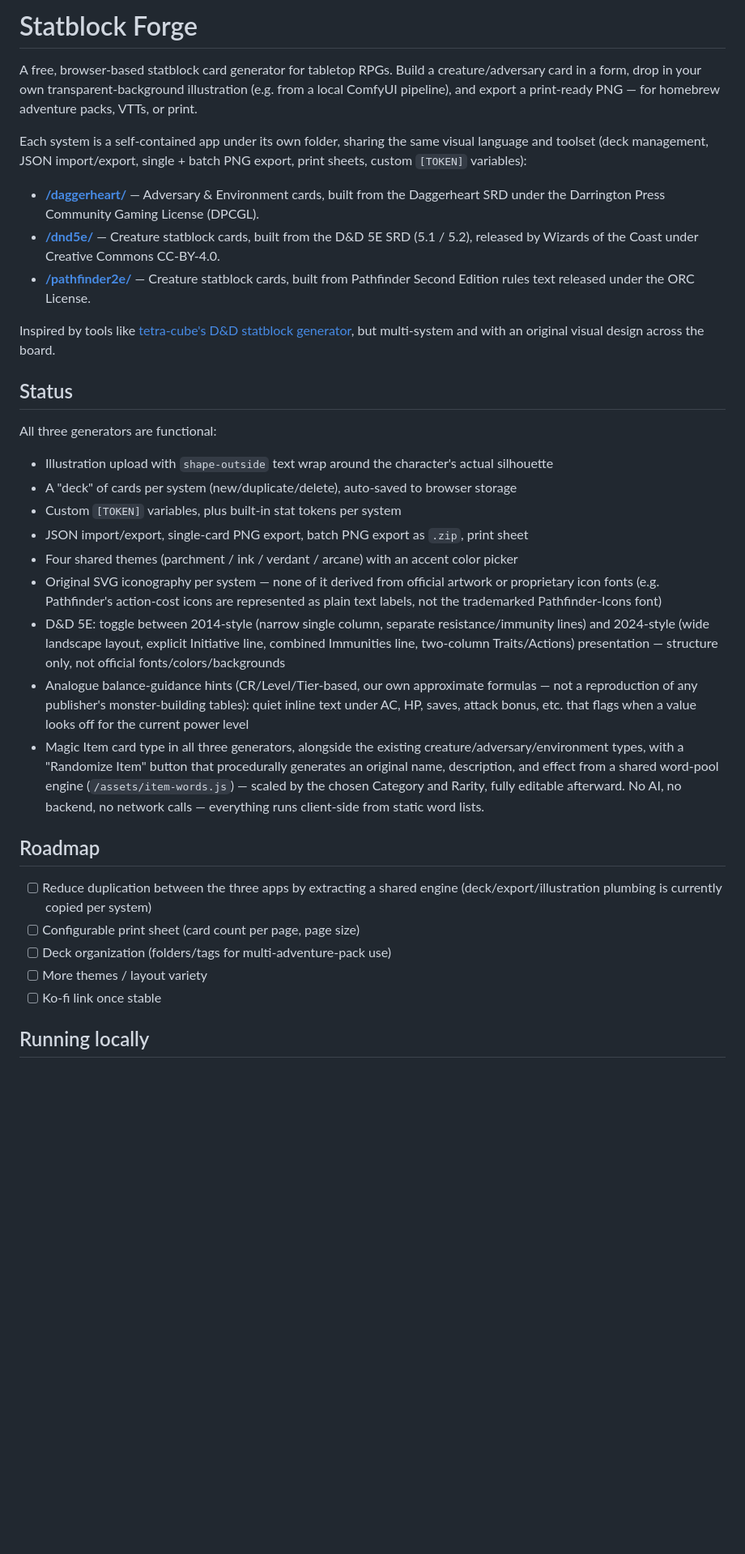
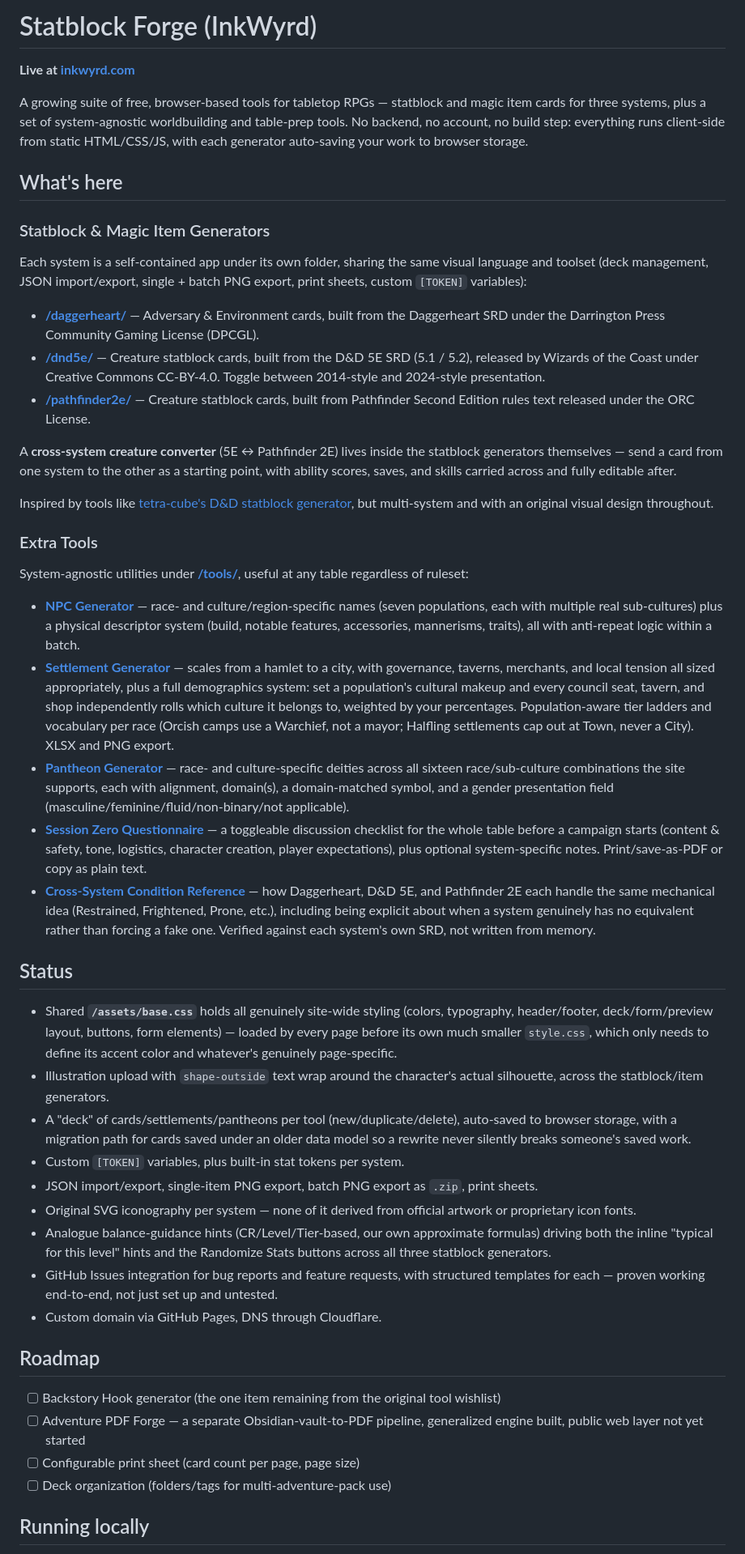
Before and after one commit to Troyificus/InkWyrd, a Markdown page: README.md, the part around one of its changes. Shown at 81% size. Rendered like a GitHub page; blank space fills up the shorter version.

Commit message:
Rewrite README.md to reflect the site's actual current scope
The existing README was frozen at a much earlier point in the project — described the site as just three statblock/item generators, with zero mention of the NPC Generator, Settlement Generator, Pantheon Generator, Session Zero Questionnaire, Cross-System Condition Reference, or the 5E<->PF2E creature converter, all of which have since shipped. It also still pointed git clone at the old daggerheart-statblock-generator repo URL from before the rename to InkWyrd, and its Roadmap listed two items as still-outstanding (reducing CSS duplication, adding a Ko-fi link) that were both actually completed a while ago.

Full rewrite: added a clear 'Statblock Forge (InkWyrd)' title disambiguating the site's own visible branding from the repo/domain name, linked the live domain prominently, documented all five Extra Tools with what actually makes each one distinctive (Settlement's demographics weighting, Pantheon's domain-symbol matching, Condition Reference's SRD-verified honesty about non-equivalents), updated Status to reflect the assets/base.css architecture and the proven GitHub Issues workflow, corrected the clone URL, trimmed the Roadmap to what's genuinely still outstanding (the Backstory Hook generator, Adventure PDF Forge's web layer), and extended the Legal/Compliance section to cover the newer generators' original content plus the Condition Reference's different nature as a rules-summary tool rather than a creative-content generator.

Verified the LICENSE file referenced in the README's closing section actually exists in the repo before pointing at it.

```diff
--- a/README.md
+++ b/README.md
@@ -1,35 +1,49 @@
-# Statblock Forge
+# Statblock Forge (InkWyrd)
 
-A free, browser-based statblock card generator for tabletop RPGs. Build a creature/adversary card in a form, drop in your own transparent-background illustration (e.g. from a local ComfyUI pipeline), and export a print-ready PNG — for homebrew adventure packs, VTTs, or print.
+**Live at [inkwyrd.com](https://inkwyrd.com)**
 
+A growing suite of free, browser-based tools for tabletop RPGs — statblock and magic item cards for three systems, plus a set of system-agnostic worldbuilding and table-prep tools. No backend, no account, no build step: everything runs client-side from static HTML/CSS/JS, with each generator auto-saving your work to browser storage.
+
+## What's here
+
+### Statblock & Magic Item Generators
 Each system is a self-contained app under its own folder, sharing the same visual language and toolset (deck management, JSON import/export, single + batch PNG export, print sheets, custom `[TOKEN]` variables):
 
 - **[/daggerheart/](daggerheart/)** — Adversary & Environment cards, built from the Daggerheart SRD under the Darrington Press Community Gaming License (DPCGL).
-- **[/dnd5e/](dnd5e/)** — Creature statblock cards, built from the D&D 5E SRD (5.1 / 5.2), released by Wizards of the Coast under Creative Commons CC-BY-4.0.
+- **[/dnd5e/](dnd5e/)** — Creature statblock cards, built from the D&D 5E SRD (5.1 / 5.2), released by Wizards of the Coast under Creative Commons CC-BY-4.0. Toggle between 2014-style and 2024-style presentation.
 - **[/pathfinder2e/](pathfinder2e/)** — Creature statblock cards, built from Pathfinder Second Edition rules text released under the ORC License.
 
-Inspired by tools like [tetra-cube's D&D statblock generator](https://tetra-cube.com/dnd/dnd-statblock.html), but multi-system and with an original visual design across the board.
+A **cross-system creature converter** (5E ↔ Pathfinder 2E) lives inside the statblock generators themselves — send a card from one system to the other as a starting point, with ability scores, saves, and skills carried across and fully editable after.
+
+Inspired by tools like [tetra-cube's D&D statblock generator](https://tetra-cube.com/dnd/dnd-statblock.html), but multi-system and with an original visual design throughout.
+
+### Extra Tools
+System-agnostic utilities under **[/tools/](tools/)**, useful at any table regardless of ruleset:
+
+- **[NPC Generator](tools/name-generator.html)** — race- and culture/region-specific names (seven populations, each with multiple real sub-cultures) plus a physical descriptor system (build, notable features, accessories, mannerisms, traits), all with anti-repeat logic within a batch.
+- **[Settlement Generator](tools/settlement/generator.html)** — scales from a hamlet to a city, with governance, taverns, merchants, and local tension all sized appropriately, plus a full demographics system: set a population's cultural makeup and every council seat, tavern, and shop independently rolls which culture it belongs to, weighted by your percentages. Population-aware tier ladders and vocabulary per race (Orcish camps use a Warchief, not a mayor; Halfling settlements cap out at Town, never a City). XLSX and PNG export.
+- **[Pantheon Generator](tools/pantheon/generator.html)** — race- and culture-specific deities across all sixteen race/sub-culture combinations the site supports, each with alignment, domain(s), a domain-matched symbol, and a gender presentation field (masculine/feminine/fluid/non-binary/not applicable).
+- **[Session Zero Questionnaire](tools/session-zero/generator.html)** — a toggleable discussion checklist for the whole table before a campaign starts (content & safety, tone, logistics, character creation, player expectations), plus optional system-specific notes. Print/save-as-PDF or copy as plain text.
+- **[Cross-System Condition Reference](tools/conditions/generator.html)** — how Daggerheart, D&D 5E, and Pathfinder 2E each handle the same mechanical idea (Restrained, Frightened, Prone, etc.), including being explicit about when a system genuinely has no equivalent rather than forcing a fake one. Verified against each system's own SRD, not written from memory.
 
 ## Status
 
-All three generators are functional:
-- Illustration upload with `shape-outside` text wrap around the character's actual silhouette
-- A "deck" of cards per system (new/duplicate/delete), auto-saved to browser storage
-- Custom `[TOKEN]` variables, plus built-in stat tokens per system
-- JSON import/export, single-card PNG export, batch PNG export as `.zip`, print sheet
-- Four shared themes (parchment / ink / verdant / arcane) with an accent color picker
-- Original SVG iconography per system — none of it derived from official artwork or proprietary icon fonts (e.g. Pathfinder's action-cost icons are represented as plain text labels, not the trademarked Pathfinder-Icons font)
-- D&D 5E: toggle between 2014-style (narrow single column, separate resistance/immunity lines) and 2024-style (wide landscape layout, explicit Initiative line, combined Immunities line, two-column Traits/Actions) presentation — structure only, not official fonts/colors/backgrounds
-- Analogue balance-guidance hints (CR/Level/Tier-based, our own approximate formulas — not a reproduction of any publisher's monster-building tables): quiet inline text under AC, HP, saves, attack bonus, etc. that flags when a value looks off for the current power level
-- Magic Item card type in all three generators, alongside the existing creature/adversary/environment types, with a "Randomize Item" button that procedurally generates an original name, description, and effect from a shared word-pool engine (`/assets/item-words.js`) — scaled by the chosen Category and Rarity, fully editable afterward. No AI, no backend, no network calls — everything runs client-side from static word lists.
+- Shared **`/assets/base.css`** holds all genuinely site-wide styling (colors, typography, header/footer, deck/form/preview layout, buttons, form elements) — loaded by every page before its own much smaller `style.css`, which only needs to define its accent color and whatever's genuinely page-specific.
+- Illustration upload with `shape-outside` text wrap around the character's actual silhouette, across the statblock/item generators.
+- A "deck" of cards/settlements/pantheons per tool (new/duplicate/delete), auto-saved to browser storage, with a migration path for cards saved under an older data model so a rewrite never silently breaks someone's saved work.
+- Custom `[TOKEN]` variables, plus built-in stat tokens per system.
+- JSON import/export, single-item PNG export, batch PNG export as `.zip`, print sheets.
+- Original SVG iconography per system — none of it derived from official artwork or proprietary icon fonts.
+- Analogue balance-guidance hints (CR/Level/Tier-based, our own approximate formulas) driving both the inline "typical for this level" hints and the Randomize Stats buttons across all three statblock generators.
+- GitHub Issues integration for bug reports and feature requests, with structured templates for each — proven working end-to-end, not just set up and untested.
+- Custom domain via GitHub Pages, DNS through Cloudflare.
 
 ## Roadmap
 
-- [ ] Reduce duplication between the three apps by extracting a shared engine (deck/export/illustration plumbing is currently copied per system)
+- [ ] Backstory Hook generator (the one item remaining from the original tool wishlist)
+- [ ] Adventure PDF Forge — a separate Obsidian-vault-to-PDF pipeline, generalized engine built, public web layer not yet started
 - [ ] Configurable print sheet (card count per page, page size)
 - [ ] Deck organization (folders/tags for multi-adventure-pack use)
-- [ ] More themes / layout variety
-- [ ] Ko-fi link once stable
 
 ## Running locally
 
```
Also changed, not shown: other parts of README.md (+8 -6 lines).
